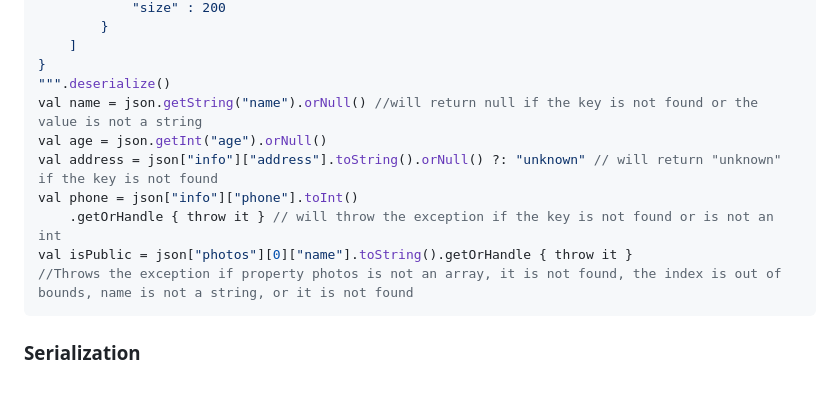
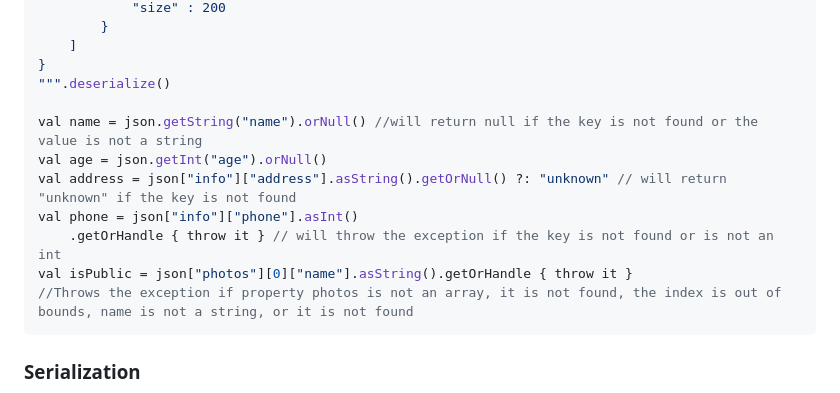
Before and after one commit to xBaank/simpleJson, a Markdown page: Readme.md, the part around the change. Drawn GitHub-style.

````diff
--- a/Readme.md
+++ b/Readme.md
@@ -62,12 +62,13 @@ val json = """
     ]
 }
 """.deserialize()
+
 val name = json.getString("name").orNull() //will return null if the key is not found or the value is not a string
 val age = json.getInt("age").orNull()
-val address = json["info"]["address"].toString().orNull() ?: "unknown" // will return "unknown" if the key is not found
-val phone = json["info"]["phone"].toInt()
+val address = json["info"]["address"].asString().getOrNull() ?: "unknown" // will return "unknown" if the key is not found
+val phone = json["info"]["phone"].asInt()
     .getOrHandle { throw it } // will throw the exception if the key is not found or is not an int
-val isPublic = json["photos"][0]["name"].toString().getOrHandle { throw it }
+val isPublic = json["photos"][0]["name"].asString().getOrHandle { throw it }
 //Throws the exception if property photos is not an array, it is not found, the index is out of bounds, name is not a string, or it is not found
 ```
 
````
